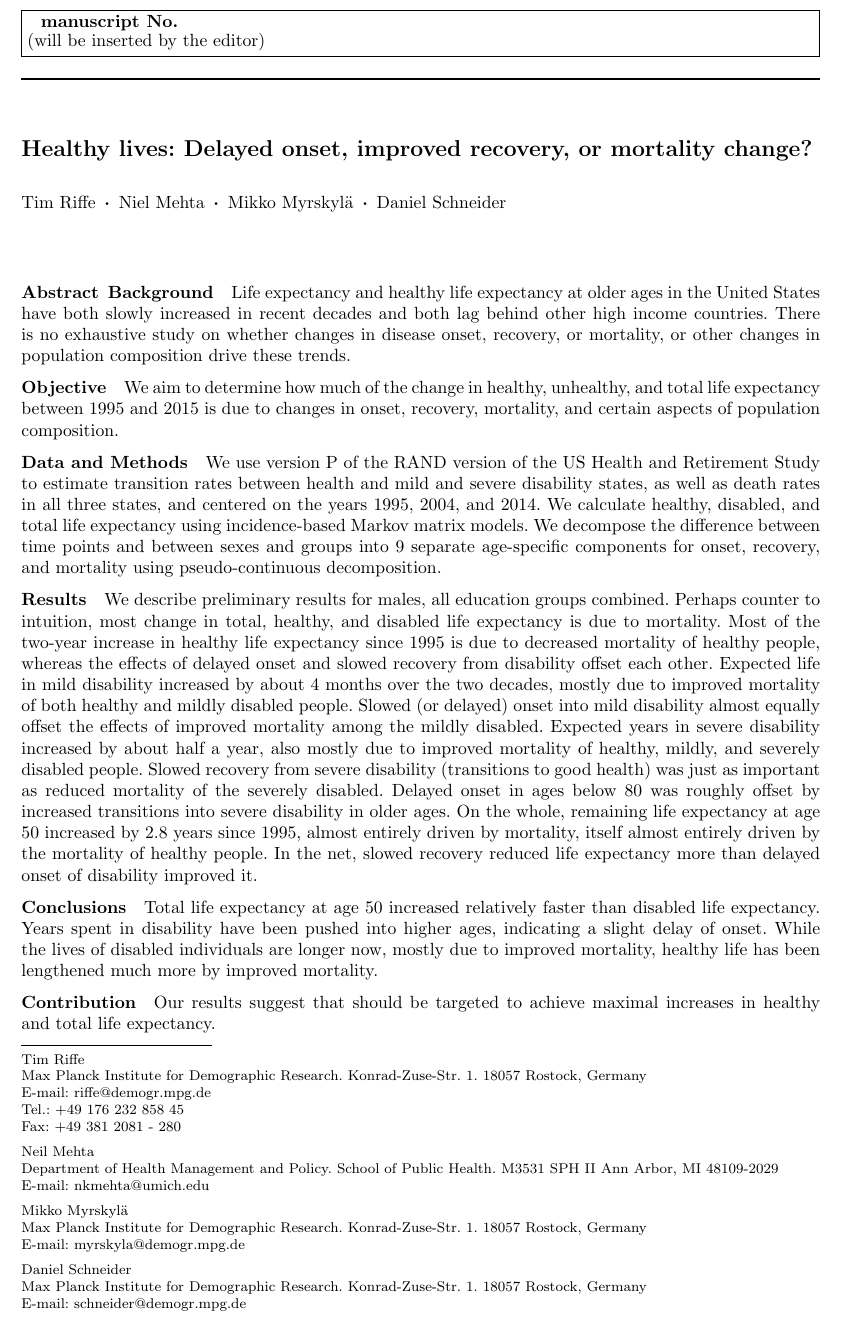
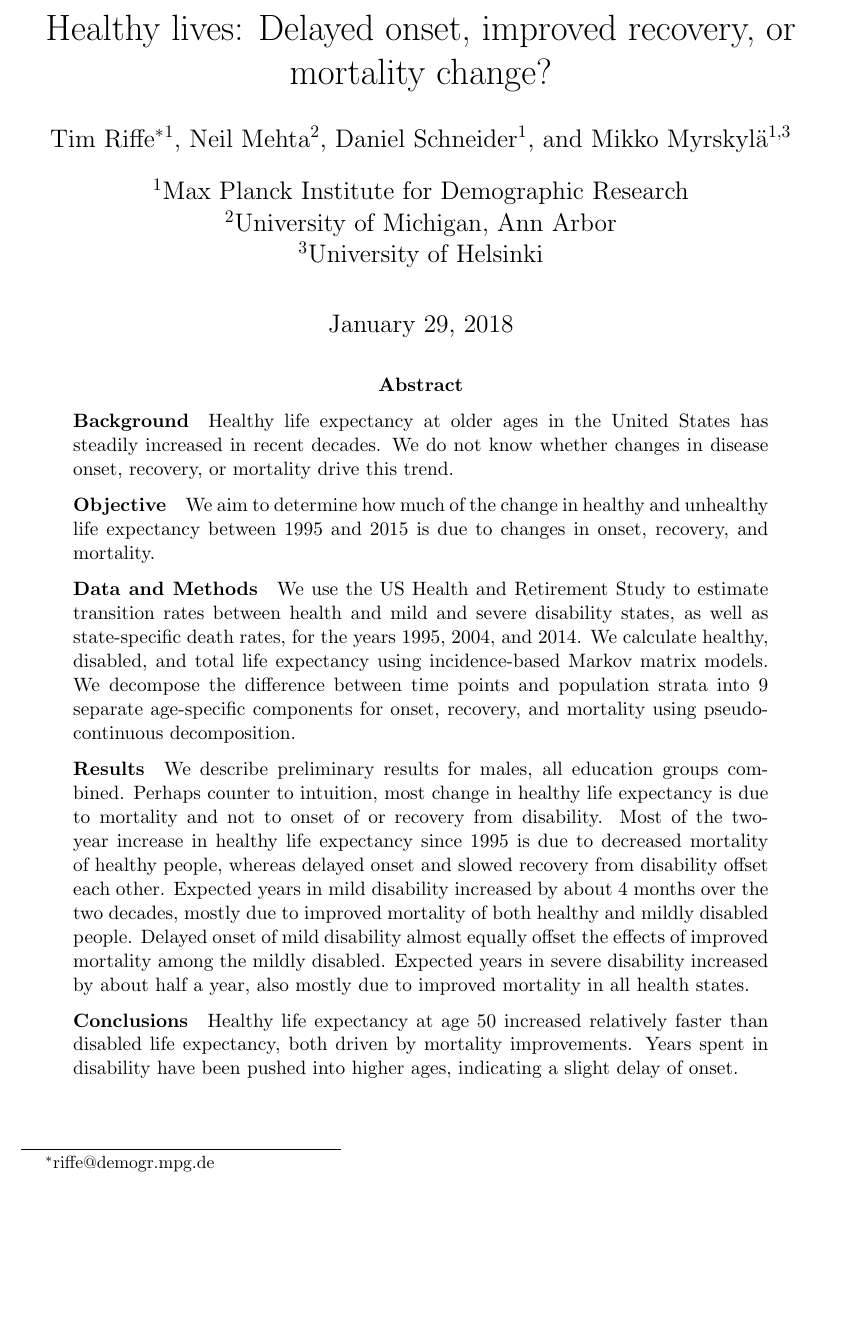
Before and after one commit to timriffe/HLEDecomp, a LaTeX paper (HLEDecomp/RMMS2018.tex): part of the page, cut at the place of the change, the shorter picture padded with empty space. The pictures show the PDF file HLEDecomp/RMMS2018.pdf that the author committed with the source.

Commit message:
changes to get to 300 words

```diff
--- a/HLEDecomp/RMMS2018.tex
+++ b/HLEDecomp/RMMS2018.tex
@@ -124,45 +112,57 @@ grestore
 \title{Healthy lives: Delayed onset, improved recovery, or mortality
 change?}
 
-\author{Tim Riffe \and Niel Mehta \and Mikko Myrskyl\"a \and Daniel Schneider}
+%\author{Tim Riffe \and Neil Mehta \and Daniel Schneider \and Mikko Myrskyl\"a}
+\author[1]{Tim Riffe\thanks{riffe@demogr.mpg.de}}
+\author[2]{Neil Mehta}
+\author[1]{Daniel Schneider}
+\author[1,3]{Mikko Myrskyl\"a}
+
+\affil[1]{Max Planck Institute for Demographic Research}
+\affil[2]{University of Michigan, Ann Arbor}
+\affil[3]{University of Helsinki}
 
 %\authorrunning{Short form of author list} % if too long for running head
 
-\institute{   Tim Riffe \at
-              Max Planck Institute for Demographic Research.
-              Konrad-Zuse-Str. 1. 18057 Rostock, Germany\\
-              \email{riffe@demogr.mpg.de}\\
-              Tel.:  +49 176 232 858 45\\
-              Fax: +49 381 2081 - 280
-\and
- Neil Mehta \at
-              Department of Health Management and Policy.
-School of Public Health.
-M3531 SPH II
-Ann Arbor, MI 48109-2029\\
-              \email{nkmehta@umich.edu }
-\and
-Mikko Myrskyl\"a \at
-              Max Planck Institute for Demographic Research.
-              Konrad-Zuse-Str. 1. 18057 Rostock, Germany\\
-              \email{myrskyla@demogr.mpg.de}
-\and
-Daniel Schneider \at
-              Max Planck Institute for Demographic Research.
-              Konrad-Zuse-Str. 1. 18057 Rostock, Germany\\
-              \email{schneider@demogr.mpg.de}
-              }
+%\institute{   Tim Riffe \at
+%              Max Planck Institute for Demographic Research.
+%              Konrad-Zuse-Str. 1. 18057 Rostock, Germany\\
+%              \email{riffe@demogr.mpg.de}\\
+%              Tel.:  +49 176 232 858 45\\
+%              Fax: +49 381 2081 - 280
+%\and
+% Neil Mehta \at
+%              Department of Health Management and Policy.
+%School of Public Health.
+%M3531 SPH II
+%Ann Arbor, MI 48109-2029\\
+%              \email{nkmehta@umich.edu }
+%\and
+%Daniel Schneider \at
+%              Max Planck Institute for Demographic Research.
+%              Konrad-Zuse-Str. 1. 18057 Rostock, Germany\\
+%              \email{schneider@demogr.mpg.de}
+%\and
+%Mikko Myrskyl\"a \at
+%              Max Planck Institute for Demographic Research.
+%              Konrad-Zuse-Str. 1. 18057 Rostock, Germany\\
+%              \email{myrskyla@demogr.mpg.de}
+%              }
+%
+%
 
-\journalname{~}
-\date{~}
 \maketitle
 
-\vspace{-7em}
+\vspace{-2em}
 \begin{abstract}
 \absdiv{Background}
-Life expectancy and healthy life expectancy at older ages in the United States have both slowly increased in recent decades and both lag behind other high income countries. There is no exhaustive study on whether changes in disease onset, recovery, or mortality, or other changes in population composition drive these trends.
+Healthy life expectancy at older ages in the United States has steadily
+increased in recent decades. We do not know whether changes in
+disease onset, recovery, or mortality drive this trend.
 \absdiv{Objective}
-We aim to determine how much of the change in healthy, unhealthy, and total life expectancy between 1995 and 2015 is due to changes in  onset, recovery, mortality, and certain aspects of population composition.
+We aim to determine how much of the change in healthy and unhealthy
+life expectancy between 1995 and 2015 is due to changes in onset, recovery, and
+mortality.
 \absdiv{Data and Methods}
-We use version P of the RAND version of the US Health and Retirement Study to
-estimate transition rates between health and mild and severe disability states, as well as death rates in all three states, and centered on the years 1995, 2004, and 2014. We calculate healthy, disabled, and total life expectancy using incidence-based Markov matrix models. We decompose the difference between time points and between sexes and groups into 9 separate age-specific components for onset, recovery, and mortality using pseudo-continuous decomposition.
+We use the US Health and Retirement Study
+to estimate transition rates between health and mild and severe disability
@@ -169,9 +172,21 @@ estimate transition rates between health and mild and severe disability states,
+points and population strata into 9 separate age-specific components for onset,
+recovery, and mortality using pseudo-continuous decomposition.
 \absdiv{Results}
-We describe preliminary results for males, all education groups combined. Perhaps counter to intuition, most change in total, healthy, and disabled life expectancy is due to mortality. Most of the two-year increase in healthy life expectancy since 1995 is due to decreased mortality of healthy people, whereas the effects of delayed onset and slowed recovery from disability offset each other. Expected life in mild disability increased by about 4 months over the two decades, mostly due to improved mortality of both healthy and mildly disabled people. Slowed (or delayed) onset into mild disability almost equally offset the effects of improved mortality among the mildly disabled. Expected years in severe disability increased by about half a year, also mostly due to improved mortality of healthy, mildly, and severely disabled people. Slowed recovery from severe disability (transitions to good health) was just as important as reduced mortality of the severely disabled. Delayed onset in ages below 80 was roughly offset by increased transitions into severe disability in older ages. On the whole, remaining life expectancy at age 50 increased by 2.8 years since 1995, almost entirely driven by mortality, itself almost entirely driven by the mortality of healthy people. In the net, slowed recovery reduced life expectancy more than delayed onset of disability improved it.
+We describe preliminary results for males, all education groups combined.
+Perhaps counter to intuition, most change in healthy life expectancy is due to
+mortality and not to onset of or recovery from disability. Most of the two-year
+increase in healthy life expectancy since 1995 is due to decreased mortality of
+healthy people, whereas delayed onset and slowed recovery from
+disability offset each other. Expected years in mild disability increased by
+about 4 months over the two decades, mostly due to improved mortality of both
+healthy and mildly disabled people. Delayed onset of mild disability almost
+equally offset the effects of improved mortality among the mildly disabled.
+Expected years in severe disability increased by about half a year, also mostly
+due to improved mortality in all health states.
 \absdiv{Conclusions}
-Total life expectancy at age 50 increased relatively faster than disabled life expectancy. Years spent in disability have been pushed into higher ages, indicating a slight delay of onset. While the lives of disabled individuals are longer now, mostly due to improved mortality, healthy life has been lengthened much more by improved mortality.
-\absdiv{Contribution}
-Our results suggest that should be targeted to achieve maximal increases in healthy and total life expectancy.
+Healthy life expectancy at age 50 increased relatively faster than disabled life
+expectancy, both driven by mortality improvements. Years spent in disability
+have been pushed into higher ages, indicating a slight delay of onset.
 \end{abstract}
 
 
```
Also changed, not shown: HLEDecomp/RMMS2018.pdf, HLEDecomp/RMMS2018.tex (39 more changed lines).
